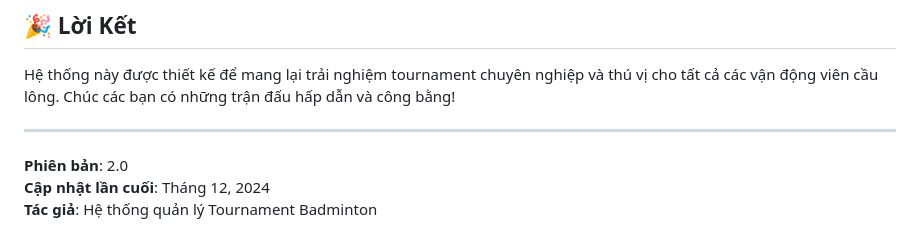
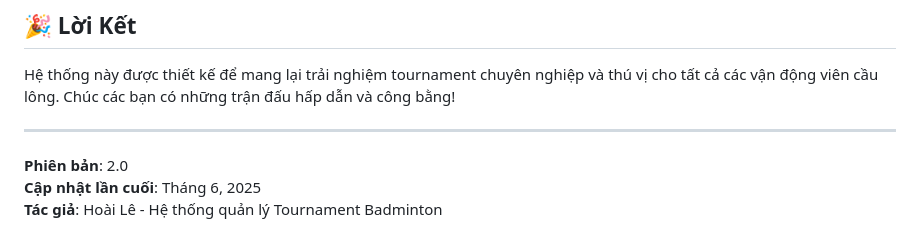
Before and after one commit to koycatdang/Tournament-Badminton, a Markdown page: README.md, the part around the change. Rendered like a GitHub page.

```diff
--- a/README.md
+++ b/README.md
@@ -185,5 +185,5 @@ Hệ thống này được thiết kế để mang lại trải nghiệm tournam
 ---
 
 **Phiên bản**: 2.0
-**Cập nhật lần cuối**: Tháng 12, 2024
-**Tác giả**: Hệ thống quản lý Tournament Badminton
+**Cập nhật lần cuối**: Tháng 6, 2025
+**Tác giả**: Hoài Lê - Hệ thống quản lý Tournament Badminton
```
